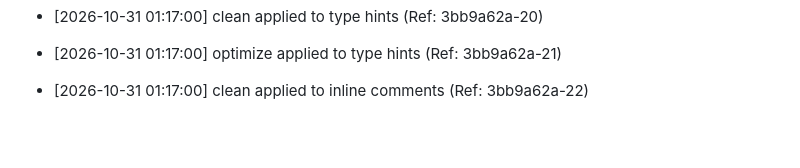
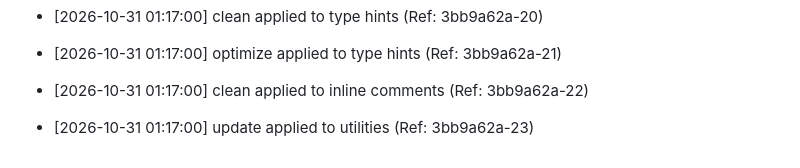
Before and after one commit to brunnojob/offshore-barrier, a Markdown page: docs/optimization_notes.md, the part around the change. Rendered like a GitHub page; blank space fills up the shorter version.

Commit message:
﻿docs: update utilities [23/50]

```diff
--- a/docs/optimization_notes.md
+++ b/docs/optimization_notes.md
@@ -2110,3 +2110,5 @@
 * [2026-10-31 01:17:00] optimize applied to type hints (Ref: 3bb9a62a-21)
 
 * [2026-10-31 01:17:00] clean applied to inline comments (Ref: 3bb9a62a-22)
+
+* [2026-10-31 01:17:00] update applied to utilities (Ref: 3bb9a62a-23)
```
